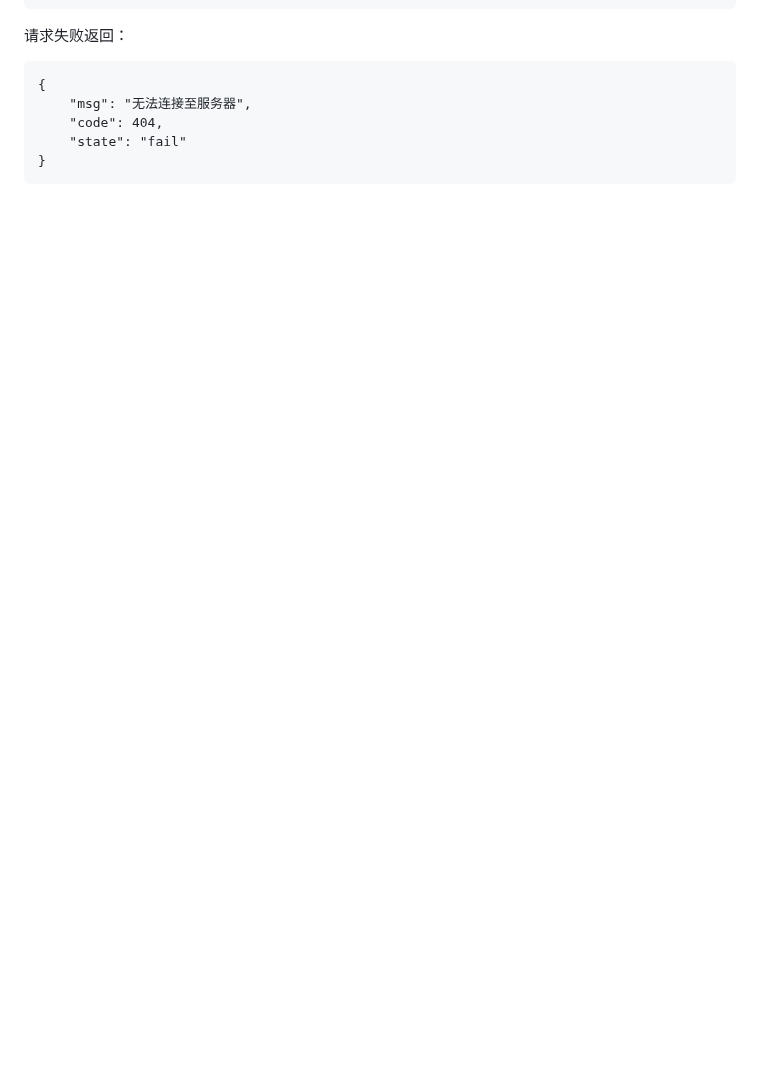
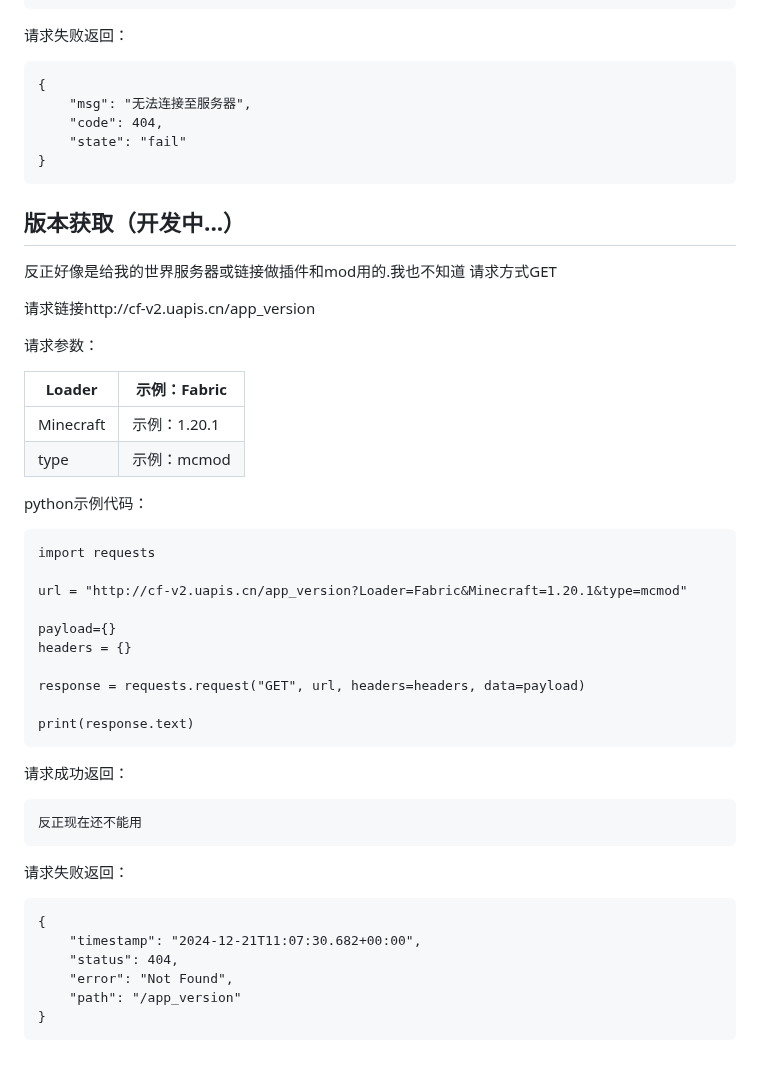
Before and after one commit to boringstudents/CHMLFRP_UI, a Markdown page: README.md, the part around the change. Drawn GitHub-style; blank space fills up the shorter version.

````diff
--- a/README.md
+++ b/README.md
@@ -1764,3 +1764,56 @@ print(response.text)
     "state": "fail"
 }
 ```
+
+## 版本获取（开发中...）
+反正好像是给我的世界服务器或链接做插件和mod用的.我也不知道
+请求方式GET
+
+请求链接http://cf-v2.uapis.cn/app_version
+
+请求参数：
+
+
+| Loader | 示例：Fabric |
+| ------- | ------- |
+| Minecraft  | 示例：1.20.1 |
+|   type |  示例：mcmod |
+
+
+
+
+
+python示例代码：
+
+```
+import requests
+
+url = "http://cf-v2.uapis.cn/app_version?Loader=Fabric&Minecraft=1.20.1&type=mcmod"
+
+payload={}
+headers = {}
+
+response = requests.request("GET", url, headers=headers, data=payload)
+
+print(response.text)
+```
+
+
+
+请求成功返回：
+
+```
+反正现在还不能用
+```
+
+
+请求失败返回：
+
+```
+{
+    "timestamp": "2024-12-21T11:07:30.682+00:00",
+    "status": 404,
+    "error": "Not Found",
+    "path": "/app_version"
+}
+```
````
